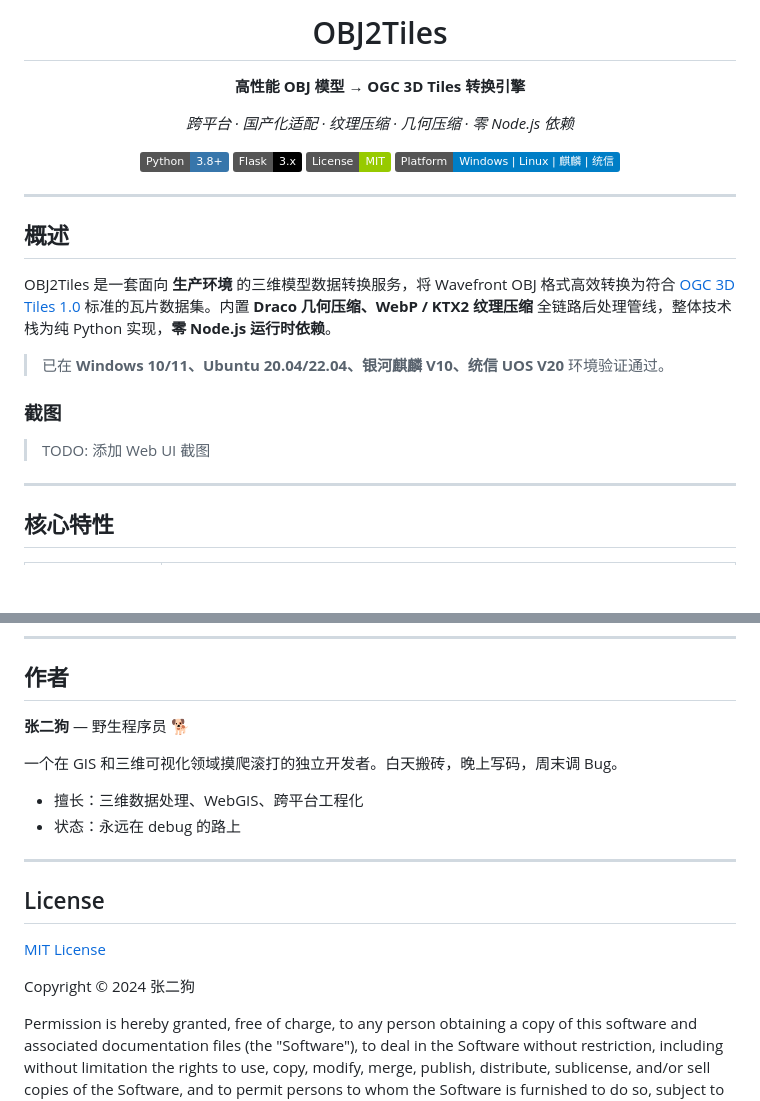
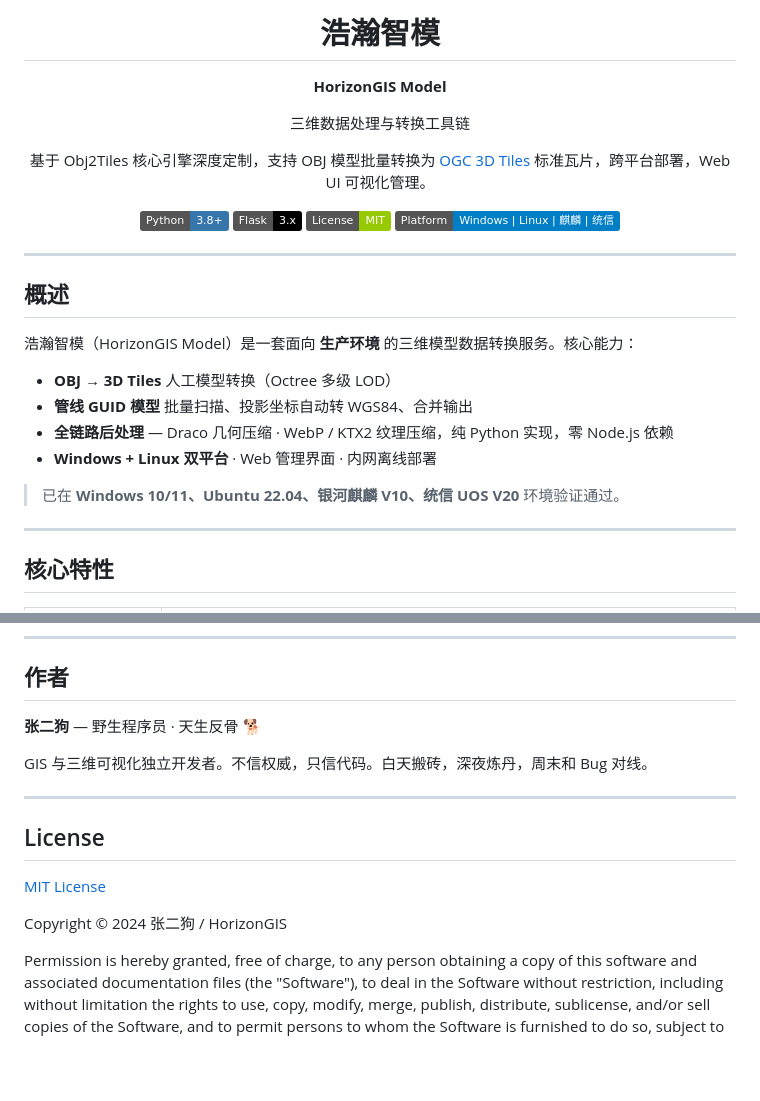
Before and after one commit to zhanghaojojo/obj2tiles, a Markdown page: README.md, 2 parts joined by grey strips. Rendered like a GitHub page; badges without logos; blank space fills up the shorter version.

Commit message:
docs: rebrand to 浩瀚智模 / HorizonGIS Model

```diff
--- a/README.md
+++ b/README.md
@@ -1,10 +1,12 @@
 <div align="center">
 
-# OBJ2Tiles
+# 浩瀚智模
 
-**高性能 OBJ 模型 → OGC 3D Tiles 转换引擎**
+**HorizonGIS Model**
 
-*跨平台 · 国产化适配 · 纹理压缩 · 几何压缩 · 零 Node.js 依赖*
+三维数据处理与转换工具链
+
+基于 Obj2Tiles 核心引擎深度定制，支持 OBJ 模型批量转换为 [OGC 3D Tiles](https://www.ogc.org/standard/3dtiles/) 标准瓦片，跨平台部署，Web UI 可视化管理。
 
 [![Python](https://img.shields.io/badge/Python-3.8%2B-3776AB?logo=python&logoColor=white)](https://python.org)
 [![Flask](https://img.shields.io/badge/Flask-3.x-000000?logo=flask)](https://flask.palletsprojects.com)
@@ -17,13 +19,14 @@
 
 ## 概述
 
-OBJ2Tiles 是一套面向 **生产环境** 的三维模型数据转换服务，将 Wavefront OBJ 格式高效转换为符合 [OGC 3D Tiles 1.0](https://www.ogc.org/standard/3dtiles/) 标准的瓦片数据集。内置 **Draco 几何压缩、WebP / KTX2 纹理压缩** 全链路后处理管线，整体技术栈为纯 Python 实现，**零 Node.js 运行时依赖**。
+浩瀚智模（HorizonGIS Model）是一套面向 **生产环境** 的三维模型数据转换服务。核心能力：
 
-> 已在 **Windows 10/11、Ubuntu 20.04/22.04、银河麒麟 V10、统信 UOS V20** 环境验证通过。
+- **OBJ → 3D Tiles** 人工模型转换（Octree 多级 LOD）
+- **管线 GUID 模型** 批量扫描、投影坐标自动转 WGS84、合并输出
+- **全链路后处理** — Draco 几何压缩 · WebP / KTX2 纹理压缩，纯 Python 实现，零 Node.js 依赖
+- **Windows + Linux 双平台** · Web 管理界面 · 内网离线部署
 
-### 截图
-
-> TODO: 添加 Web UI 截图
+> 已在 **Windows 10/11、Ubuntu 22.04、银河麒麟 V10、统信 UOS V20** 环境验证通过。
 
 ---
 
@@ -236,12 +239,9 @@ obj2tiles/
 
 ## 作者
 
-**张二狗** — 野生程序员 🐕
+**张二狗** — 野生程序员 · 天生反骨 🐕
 
-一个在 GIS 和三维可视化领域摸爬滚打的独立开发者。白天搬砖，晚上写码，周末调 Bug。
-
-- 擅长：三维数据处理、WebGIS、跨平台工程化
-- 状态：永远在 debug 的路上
+GIS 与三维可视化独立开发者。不信权威，只信代码。白天搬砖，深夜炼丹，周末和 Bug 对线。
 
 ---
 
@@ -249,7 +249,7 @@ obj2tiles/
 
 [MIT License](LICENSE)
 
-Copyright © 2024 张二狗
+Copyright © 2024 张二狗 / HorizonGIS
 
 Permission is hereby granted, free of charge, to any person obtaining a copy of this software and associated documentation files (the "Software"), to deal in the Software without restriction, including without limitation the rights to use, copy, modify, merge, publish, distribute, sublicense, and/or sell copies of the Software, and to permit persons to whom the Software is furnished to do so, subject to the following conditions:
 
```
